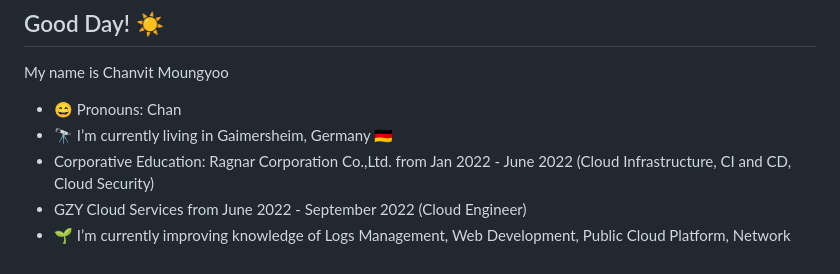
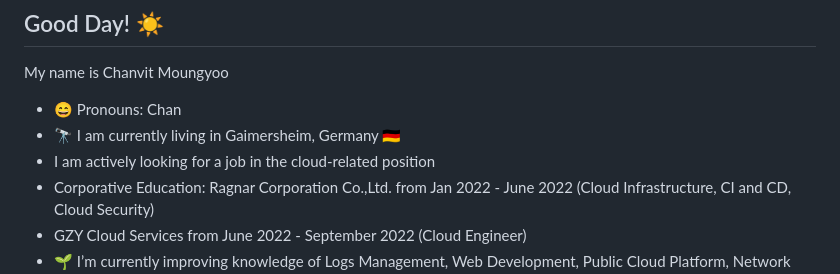
Before and after one commit to chanvitbkk/chanvitbkk, a Markdown page: README.md, the part around the change. Rendered like a GitHub page.

```diff
--- a/README.md
+++ b/README.md
@@ -3,7 +3,8 @@
 My name is Chanvit Moungyoo
 
 - 😄 Pronouns: Chan
-- 🔭 I’m currently living in Gaimersheim, Germany 🇩🇪
+- 🔭 I am currently living in Gaimersheim, Germany 🇩🇪
+- I am actively looking for a job in the cloud-related position
 - Corporative Education: Ragnar Corporation Co.,Ltd. from Jan 2022 - June 2022 (Cloud Infrastructure, CI and CD, Cloud Security)
 - GZY Cloud Services from June 2022 - September 2022 (Cloud Engineer)
 - 🌱 I’m currently improving knowledge of Logs Management, Web Development, Public Cloud Platform, Network and Cyber Security
```
